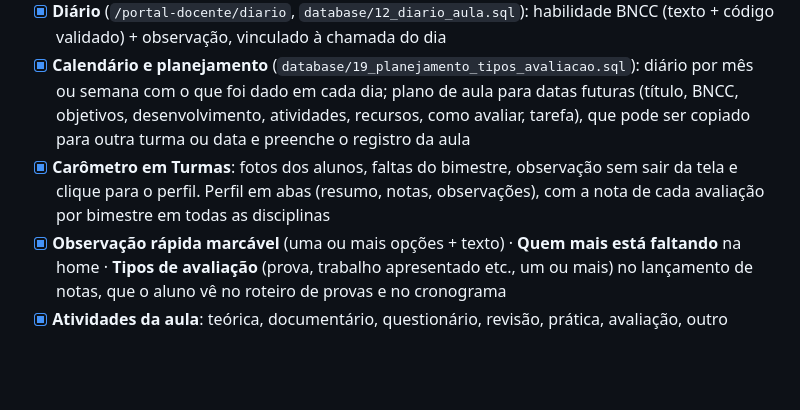
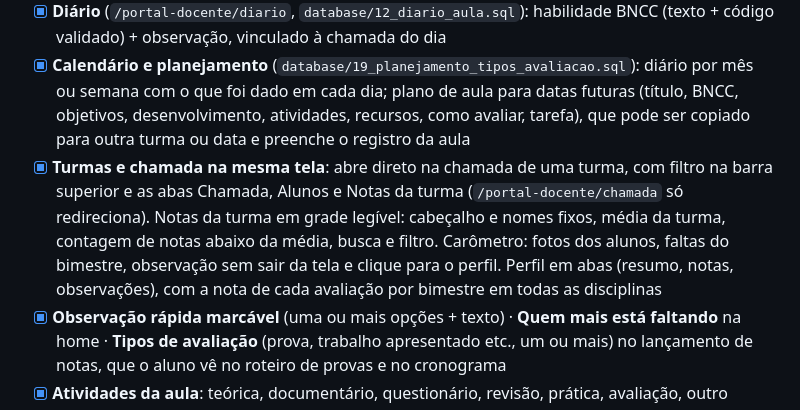
Before and after one commit to marcossmorais/GestaoMater, a Markdown page: docs/PROPOSTA_ESCOPO.md, the part around the change. Rendered like a GitHub page; blank space fills up the shorter version.

Commit message:
docs: update scope with the merged class screen
Co-Authored-By: Claude Opus 5.5 <noreply@anthropic.com>

```diff
--- a/docs/PROPOSTA_ESCOPO.md
+++ b/docs/PROPOSTA_ESCOPO.md
@@ -21,7 +21,7 @@ Legenda: `[x]` existe · `[ ]` falta · `[-]` remover.
 - [x] Docente não acessa mais rotas `/admin` (antes podia chamar toda a gestão)
 - [x] **Diário** (`/portal-docente/diario`, `database/12_diario_aula.sql`): habilidade BNCC (texto + código validado) + observação, vinculado à chamada do dia
 - [x] **Calendário e planejamento** (`database/19_planejamento_tipos_avaliacao.sql`): diário por mês ou semana com o que foi dado em cada dia; plano de aula para datas futuras (título, BNCC, objetivos, desenvolvimento, atividades, recursos, como avaliar, tarefa), que pode ser copiado para outra turma ou data e preenche o registro da aula
-- [x] **Carômetro em Turmas**: fotos dos alunos, faltas do bimestre, observação sem sair da tela e clique para o perfil. Perfil em abas (resumo, notas, observações), com a nota de cada avaliação por bimestre em todas as disciplinas
+- [x] **Turmas e chamada na mesma tela**: abre direto na chamada de uma turma, com filtro na barra superior e as abas Chamada, Alunos e Notas da turma (`/portal-docente/chamada` só redireciona). Notas da turma em grade legível: cabeçalho e nomes fixos, média da turma, contagem de notas abaixo da média, busca e filtro. Carômetro: fotos dos alunos, faltas do bimestre, observação sem sair da tela e clique para o perfil. Perfil em abas (resumo, notas, observações), com a nota de cada avaliação por bimestre em todas as disciplinas
 - [x] **Observação rápida marcável** (uma ou mais opções + texto) · **Quem mais está faltando** na home · **Tipos de avaliação** (prova, trabalho apresentado etc., um ou mais) no lançamento de notas, que o aluno vê no roteiro de provas e no cronograma
 - [x] **Atividades da aula**: teórica, documentário, questionário, revisão, prática, avaliação, outro
 - [x] **Troca de professor/matéria** na aula: substituto e/ou matéria dada, motivo obrigatório, auditado
```
